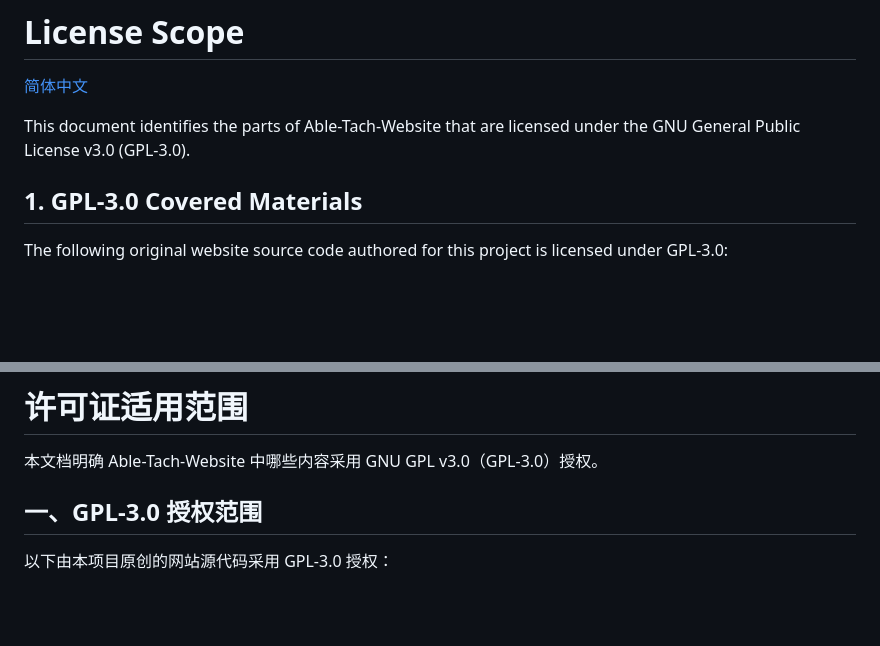
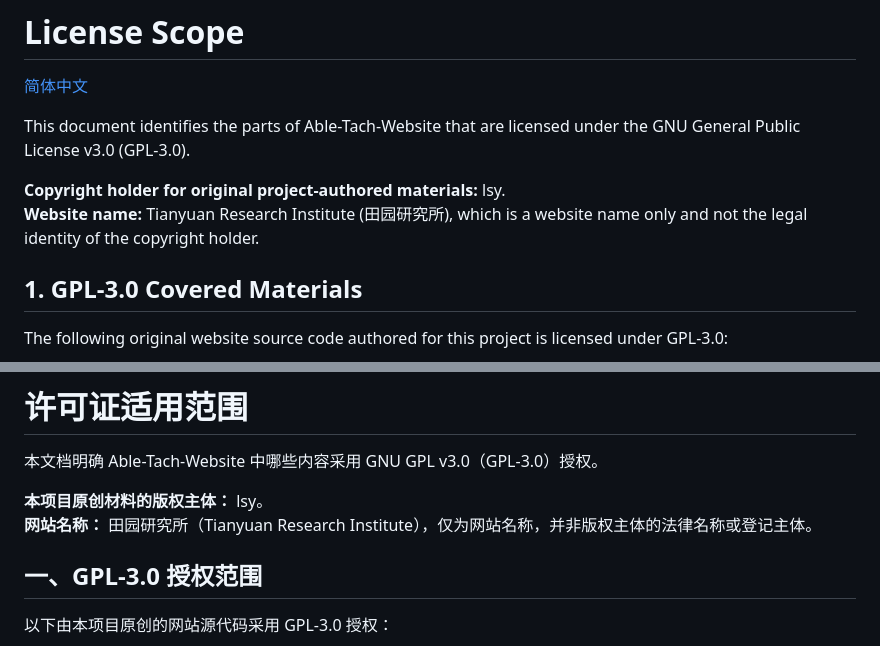
Before and after one commit to Aaibili/Able-Tach-Website, a Markdown page: LICENSE-SCOPE.md, 2 parts joined by grey strips. GitHub-like rendering; blank space fills up the shorter version.

Commit message:
Clarify copyright holder as lsy

```diff
--- a/LICENSE-SCOPE.md
+++ b/LICENSE-SCOPE.md
@@ -3,6 +3,9 @@
 [简体中文](#许可证适用范围)
 
 This document identifies the parts of Able-Tach-Website that are licensed under the GNU General Public License v3.0 (GPL-3.0).
+
+**Copyright holder for original project-authored materials:** lsy.
+**Website name:** Tianyuan Research Institute (田园研究所), which is a website name only and not the legal identity of the copyright holder.
 
 ## 1. GPL-3.0 Covered Materials
 
@@ -57,6 +60,9 @@ Contributors should submit only material they have the right to contribute. Cont
 
 本文档明确 Able-Tach-Website 中哪些内容采用 GNU GPL v3.0（GPL-3.0）授权。
 
+**本项目原创材料的版权主体：** lsy。
+**网站名称：** 田园研究所（Tianyuan Research Institute），仅为网站名称，并非版权主体的法律名称或登记主体。
+
 ## 一、GPL-3.0 授权范围
 
 以下由本项目原创的网站源代码采用 GPL-3.0 授权：
```
